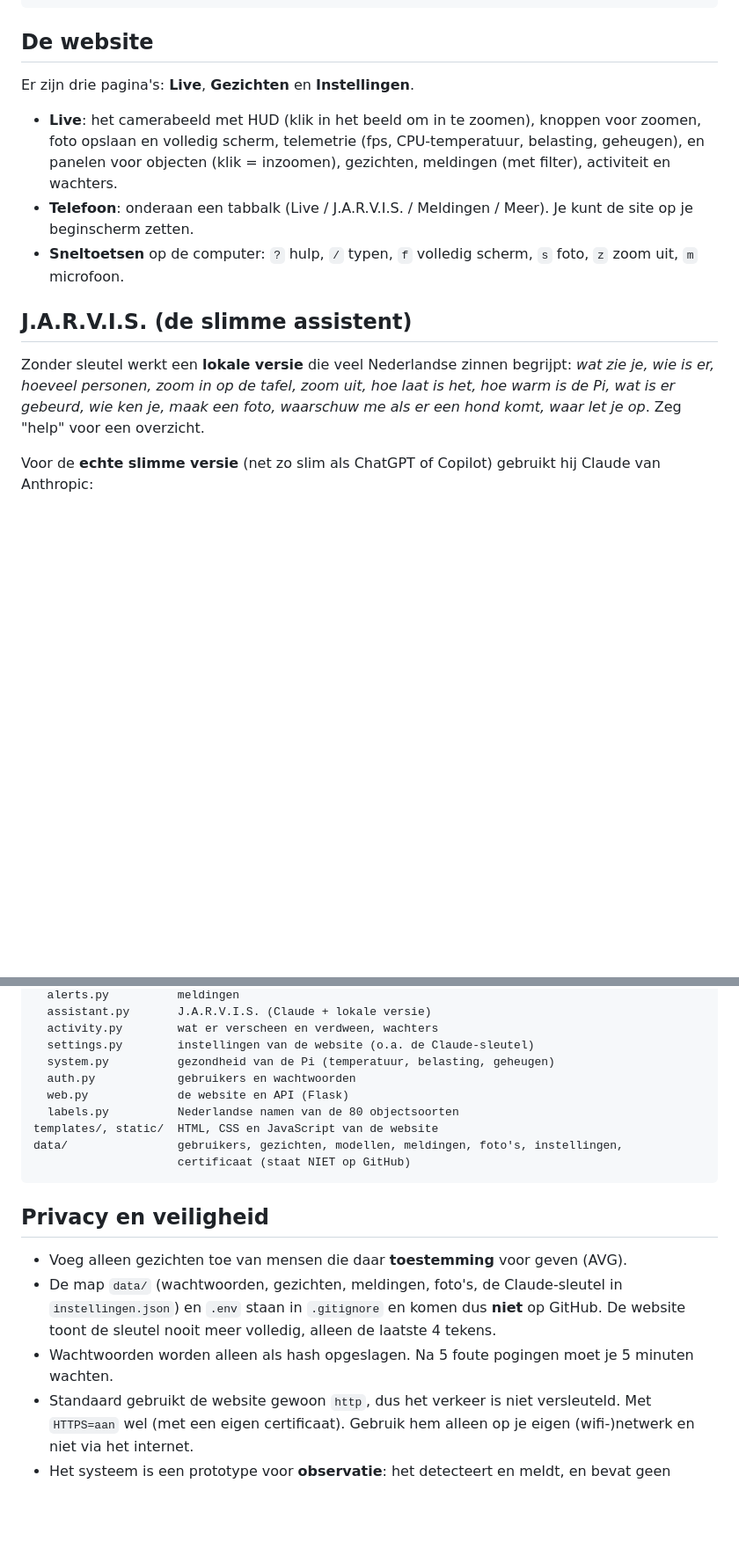
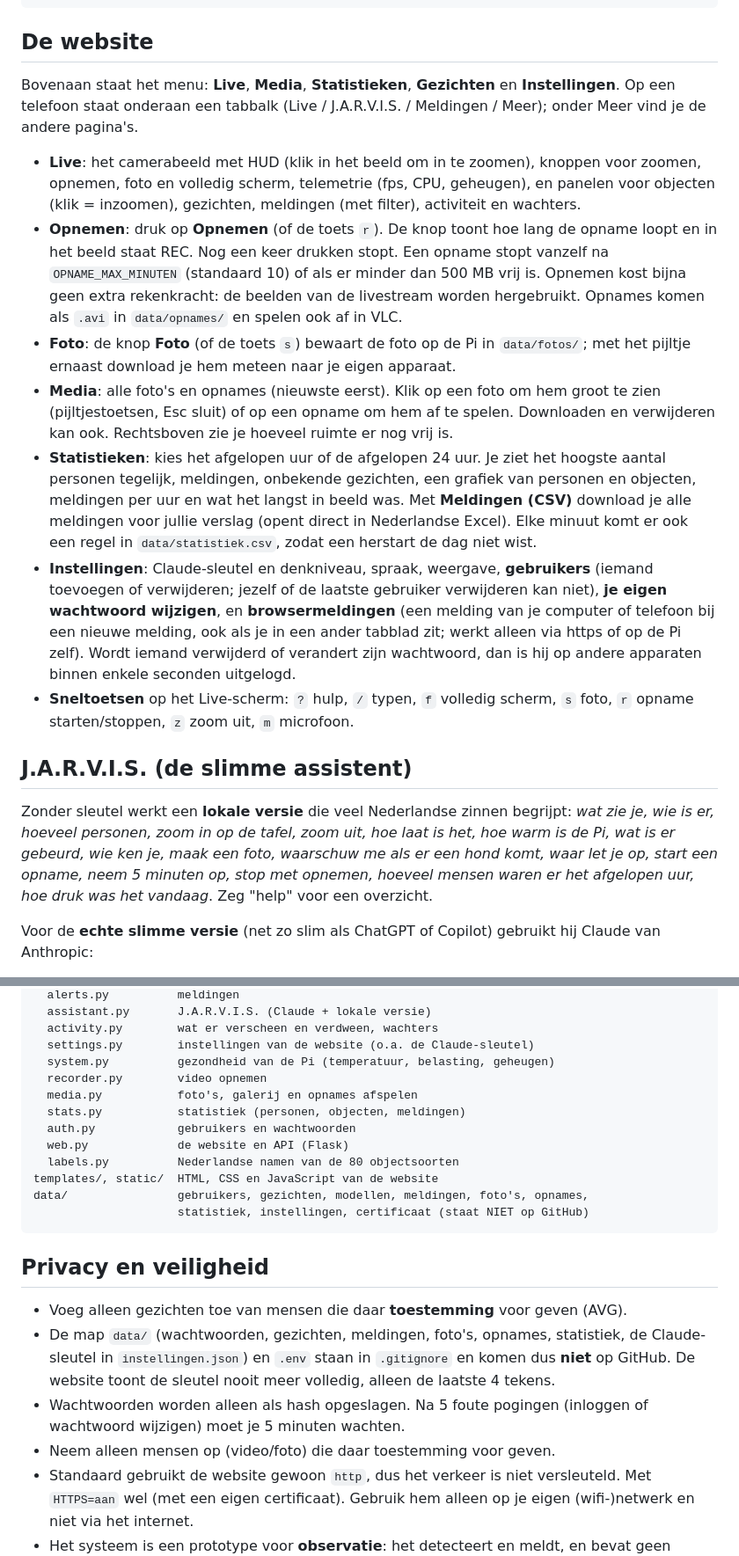
Before and after one commit to Phoenix232323/slimmedrone, a Markdown page: README.md, 2 parts joined by grey strips. Shown at 88% size. Rendered like a GitHub page; blank space fills up the shorter version.

Commit message:
README: opnemen, media, statistieken, gebruikers en browsermeldingen
Co-Authored-By: Claude Opus 5.5 <noreply@anthropic.com>
Claude-Session: https://claude.ai/code/session_01XXoR6kyg12YiCmTNbpKKWX

````diff
--- a/README.md
+++ b/README.md
@@ -212,23 +217,47 @@ python beheer.py gezicht-toevoegen "Johan" foto1.jpg foto2.jpg
 
 ## De website
 
-Er zijn drie pagina's: **Live**, **Gezichten** en **Instellingen**.
+Bovenaan staat het menu: **Live**, **Media**, **Statistieken**, **Gezichten** en
+**Instellingen**. Op een telefoon staat onderaan een tabbalk (Live / J.A.R.V.I.S. /
+Meldingen / Meer); onder Meer vind je de andere pagina's.
 
 - **Live**: het camerabeeld met HUD (klik in het beeld om in te zoomen), knoppen voor
-  zoomen, foto opslaan en volledig scherm, telemetrie (fps, CPU-temperatuur, belasting,
-  geheugen), en panelen voor objecten (klik = inzoomen), gezichten, meldingen (met
-  filter), activiteit en wachters.
-- **Telefoon**: onderaan een tabbalk (Live / J.A.R.V.I.S. / Meldingen / Meer).
-  Je kunt de site op je beginscherm zetten.
-- **Sneltoetsen** op de computer: `?` hulp, `/` typen, `f` volledig scherm, `s` foto,
-  `z` zoom uit, `m` microfoon.
+  zoomen, opnemen, foto en volledig scherm, telemetrie (fps, CPU, geheugen), en panelen
+  voor objecten (klik = inzoomen), gezichten, meldingen (met filter), activiteit en
+  wachters.
+- **Opnemen**: druk op **Opnemen** (of de toets `r`). De knop toont hoe lang de opname
+  loopt en in het beeld staat REC. Nog een keer drukken stopt. Een opname stopt vanzelf
+  na `OPNAME_MAX_MINUTEN` (standaard 10) of als er minder dan 500 MB vrij is. Opnemen
+  kost bijna geen extra rekenkracht: de beelden van de livestream worden hergebruikt.
+  Opnames komen als `.avi` in `data/opnames/` en spelen ook af in VLC.
+- **Foto**: de knop **Foto** (of de toets `s`) bewaart de foto op de Pi in `data/fotos/`;
+  met het pijltje ernaast download je hem meteen naar je eigen apparaat.
+- **Media**: alle foto's en opnames (nieuwste eerst). Klik op een foto om hem groot te
+  zien (pijltjestoetsen, Esc sluit) of op een opname om hem af te spelen. Downloaden en
+  verwijderen kan ook. Rechtsboven zie je hoeveel ruimte er nog vrij is.
+- **Statistieken**: kies het afgelopen uur of de afgelopen 24 uur. Je ziet het hoogste
+  aantal personen tegelijk, meldingen, onbekende gezichten, een grafiek van personen en
+  objecten, meldingen per uur en wat het langst in beeld was. Met **Meldingen (CSV)**
+  download je alle meldingen voor jullie verslag (opent direct in Nederlandse Excel).
+  Elke minuut komt er ook een regel in `data/statistiek.csv`, zodat een herstart de dag
+  niet wist.
+- **Instellingen**: Claude-sleutel en denkniveau, spraak, weergave, **gebruikers**
+  (iemand toevoegen of verwijderen; jezelf of de laatste gebruiker verwijderen kan niet),
+  **je eigen wachtwoord wijzigen**, en **browsermeldingen** (een melding van je computer
+  of telefoon bij een nieuwe melding, ook als je in een ander tabblad zit; werkt alleen
+  via https of op de Pi zelf). Wordt iemand verwijderd of verandert zijn wachtwoord, dan
+  is hij op andere apparaten binnen enkele seconden uitgelogd.
+- **Sneltoetsen** op het Live-scherm: `?` hulp, `/` typen, `f` volledig scherm, `s` foto,
+  `r` opname starten/stoppen, `z` zoom uit, `m` microfoon.
 
 ## J.A.R.V.I.S. (de slimme assistent)
 
 Zonder sleutel werkt een **lokale versie** die veel Nederlandse zinnen begrijpt:
 *wat zie je, wie is er, hoeveel personen, zoom in op de tafel, zoom uit, hoe laat is
 het, hoe warm is de Pi, wat is er gebeurd, wie ken je, maak een foto, waarschuw me als
-er een hond komt, waar let je op*. Zeg "help" voor een overzicht.
+er een hond komt, waar let je op, start een opname, neem 5 minuten op, stop met opnemen,
+hoeveel mensen waren er het afgelopen uur, hoe druk was het vandaag*. Zeg "help" voor een
+overzicht.
 
 Voor de **echte slimme versie** (net zo slim als ChatGPT of Copilot) gebruikt hij
 Claude van Anthropic:
@@ -318,21 +351,26 @@ slimmedrone/
   activity.py        wat er verscheen en verdween, wachters
   settings.py        instellingen van de website (o.a. de Claude-sleutel)
   system.py          gezondheid van de Pi (temperatuur, belasting, geheugen)
+  recorder.py        video opnemen
+  media.py           foto's, galerij en opnames afspelen
+  stats.py           statistiek (personen, objecten, meldingen)
   auth.py            gebruikers en wachtwoorden
   web.py             de website en API (Flask)
   labels.py          Nederlandse namen van de 80 objectsoorten
 templates/, static/  HTML, CSS en JavaScript van de website
-data/                gebruikers, gezichten, modellen, meldingen, foto's, instellingen,
-                     certificaat (staat NIET op GitHub)
+data/                gebruikers, gezichten, modellen, meldingen, foto's, opnames,
+                     statistiek, instellingen, certificaat (staat NIET op GitHub)
 ```
 
 ## Privacy en veiligheid
 
 - Voeg alleen gezichten toe van mensen die daar **toestemming** voor geven (AVG).
-- De map `data/` (wachtwoorden, gezichten, meldingen, foto's, de Claude-sleutel in
-  `instellingen.json`) en `.env` staan in `.gitignore` en komen dus **niet** op GitHub.
+- De map `data/` (wachtwoorden, gezichten, meldingen, foto's, opnames, statistiek, de
+  Claude-sleutel in `instellingen.json`) en `.env` staan in `.gitignore` en komen dus **niet** op GitHub.
   De website toont de sleutel nooit meer volledig, alleen de laatste 4 tekens.
-- Wachtwoorden worden alleen als hash opgeslagen. Na 5 foute pogingen moet je 5 minuten wachten.
+- Wachtwoorden worden alleen als hash opgeslagen. Na 5 foute pogingen (inloggen of
+  wachtwoord wijzigen) moet je 5 minuten wachten.
+- Neem alleen mensen op (video/foto) die daar toestemming voor geven.
 - Standaard gebruikt de website gewoon `http`, dus het verkeer is niet versleuteld. Met
   `HTTPS=aan` wel (met een eigen certificaat). Gebruik hem alleen op je eigen
   (wifi-)netwerk en niet via het internet.
````
Also changed, not shown: other parts of README.md (+12 -3 lines).
